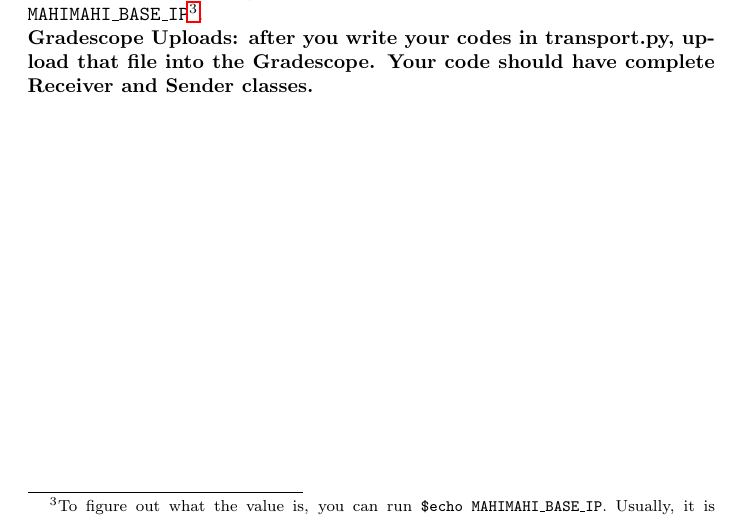
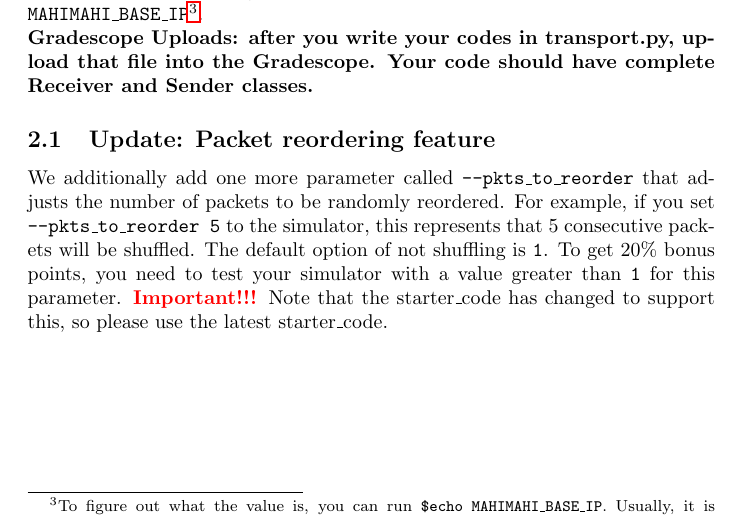
Before and after one commit to Abhiram824/networks-assignment-transport, a LaTeX problem sheet (assignment-transport.tex): part of page 4 of 4, cut so that both start at the same text. Compiled offline with pdfLaTeX.

Commit message:
Update assignment-transport.tex

```diff
--- a/assignment-transport.tex
+++ b/assignment-transport.tex
@@ -2,6 +2,7 @@
 
 \usepackage{hyperref}
 \usepackage{url}
+\usepackage{xcolor} % For coloring text
 
 \begin{document}
 
@@ -84,4 +85,8 @@ This will create a \emph{new} shell environment. The prompt on your shell will c
 
 \noindent\textbf{Gradescope Uploads: after you write your codes in transport.py, upload that file into the Gradescope. Your code should have complete Receiver and Sender classes.}
 
+\subsection{Update: Packet reordering feature}
+We additionally add one more parameter called {\tt --pkts\_to\_reorder} that adjusts the number of packets to be randomly reordered. For example, if you set {\tt --pkts\_to\_reorder 5} to the simulator, this represents that 5 consecutive packets will be shuffled. The default option of not shuffling is {\tt 1}. To get 20\% bonus points, you need to test your simulator with a value greater than {\tt 1} for this parameter. \textbf{\textcolor{red}{Important!!!}} Note that the {starter\_code} has changed to support this, so please use the latest {starter\_code}.
+
+
 \end{document}
```
